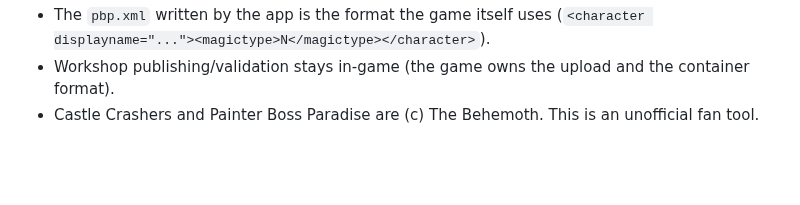
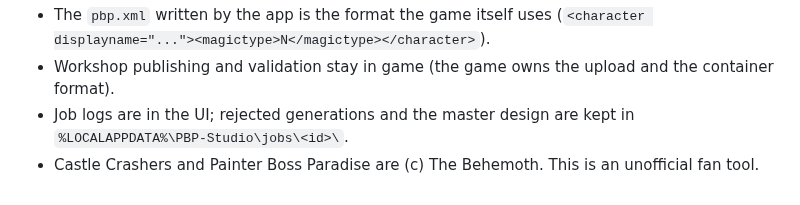
Before and after one commit to SenjuWoo/pbp-studio, a Markdown page: README.md, the part around one of its changes. Drawn GitHub-style; blank space fills up the shorter version.

```diff
--- a/README.md
+++ b/README.md
@@ -94,4 +112,6 @@ official one from `castlecrashers.com`, and caches it in `%LOCALAPPDATA%\PBP-Stu
 - The `pbp.xml` written by the app is the format the game itself uses
   (`<character displayname="..."><magictype>N</magictype></character>`).
-- Workshop publishing/validation stays in-game (the game owns the upload and the container format).
+- Workshop publishing and validation stay in game (the game owns the upload and the container format).
+- Job logs are in the UI; rejected generations and the master design are kept in
+  `%LOCALAPPDATA%\PBP-Studio\jobs\<id>\`.
 - Castle Crashers and Painter Boss Paradise are (c) The Behemoth. This is an unofficial fan tool.
```
Also changed, not shown: other parts of README.md (+60 -42 lines), CHANGELOG.md (+9 -0 lines), docs/images/example-knight-atlas.png (added), docs/images/four-characters.png (added), 9 other files.
